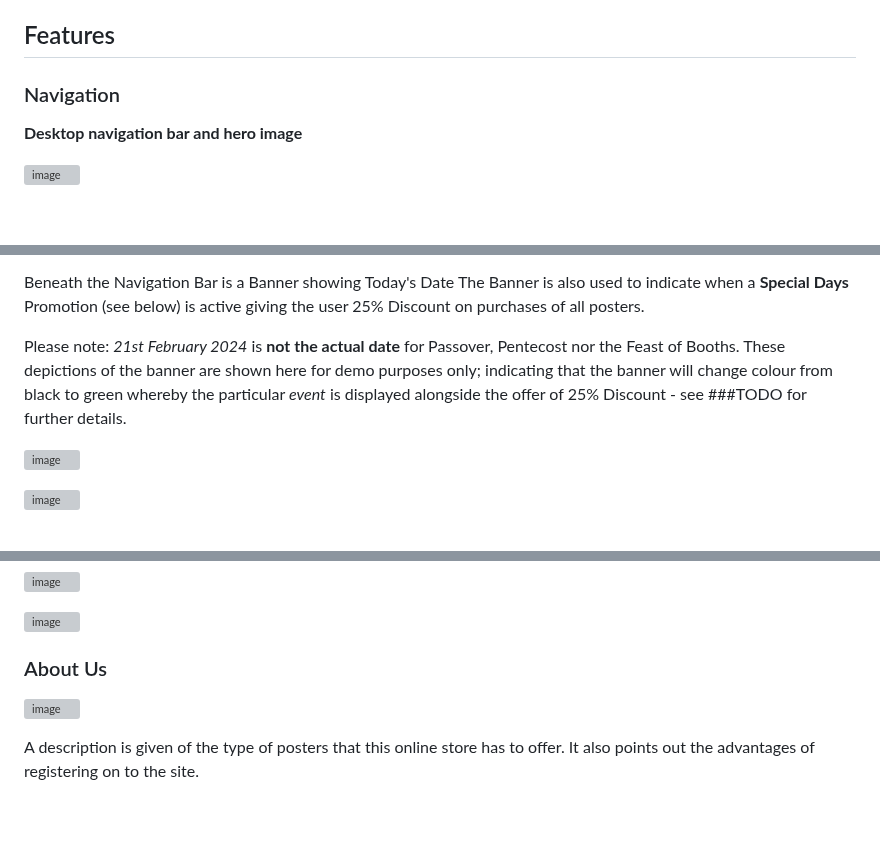
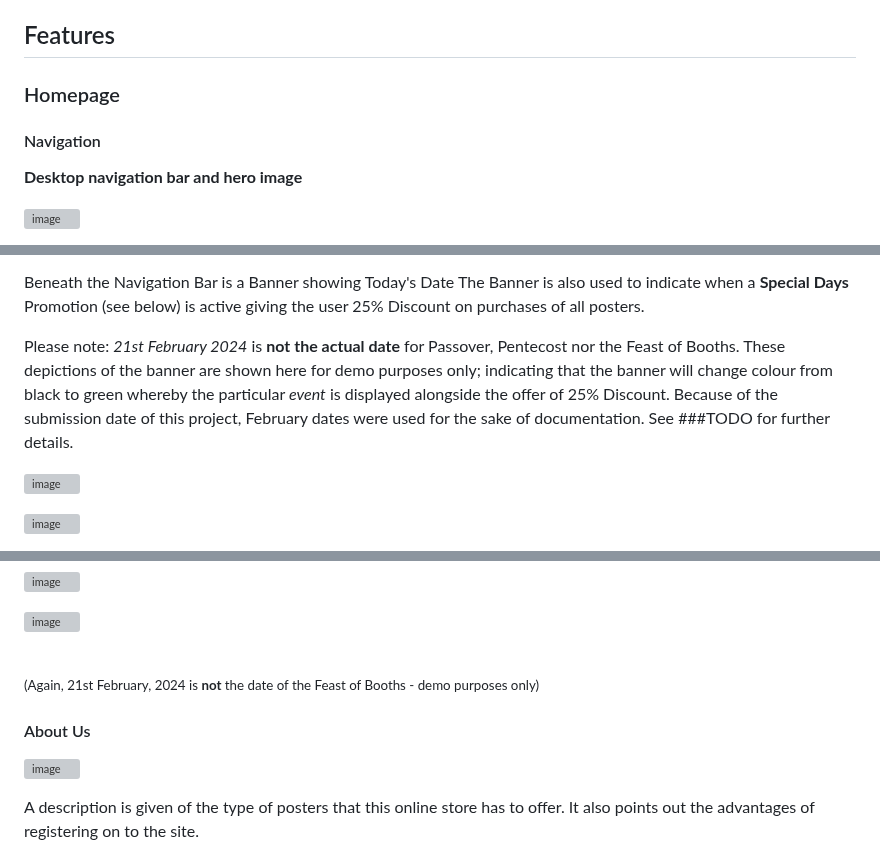
Before and after one commit to DelroyGayle/Biblia-Posters-PP5, a Markdown page: README.md, 3 parts joined by grey strips. Rendered like a GitHub page; blank space fills up the shorter version; grey boxes are pictures that could not be loaded.

```diff
--- a/README.md
+++ b/README.md
@@ -241,7 +261,9 @@ This informs the site that this website's purpose is in regards to posters.
 
 ## Features
 
-### Navigation
+### Homepage
+
+#### Navigation
 
 **Desktop navigation bar and hero image**
 
@@ -293,7 +315,7 @@ What follows next on the Navigation Bar is the link to the *live* virtual Shoppi
 Beneath the Navigation Bar is a Banner showing Today's Date
 The Banner is also used to indicate when a **Special Days** Promotion (see below) is active giving the user 25% Discount on purchases of all posters.
 
-Please note: *21st February 2024* is **not the actual date** for Passover, Pentecost nor the Feast of Booths. These depictions of the banner are shown here for demo purposes only; indicating that the banner will change colour from black to green whereby the particular *event* is displayed alongside the offer of 25% Discount - see ###TODO for further details.
+Please note: *21st February 2024* is **not the actual date** for Passover, Pentecost nor the Feast of Booths. These depictions of the banner are shown here for demo purposes only; indicating that the banner will change colour from black to green whereby the particular *event* is displayed alongside the offer of 25% Discount. Because of the submission date of this project, February dates were used for the sake of documentation. See ###TODO for further details.
 
 ![image](https://github.com/DelroyGayle/Biblia-Posters-PP5/assets/91061592/caa6eaa3-5775-45d6-b6a7-c1dbef9d48d0)
 
@@ -314,7 +334,9 @@ For the mobile view, the same information is displayed as described above howeve
 
 ![image](https://github.com/DelroyGayle/Biblia-Posters-PP5/assets/91061592/c2941752-8f5e-4336-9fa5-16364ddb03c2)
 
-### About Us
+<br><small>(Again, 21st February, 2024 is **not** the date of the Feast of Booths - demo purposes only)</small>
+
+#### About Us
 
 ![image](https://github.com/DelroyGayle/Biblia-Posters-PP5/assets/91061592/c05f3896-3e15-44aa-b97a-c13ee85748e0)
 
```
Also changed, not shown: other parts of README.md (+89 -9 lines).
